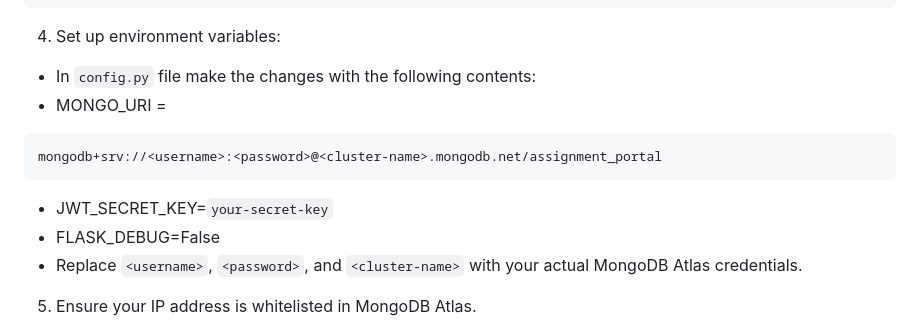
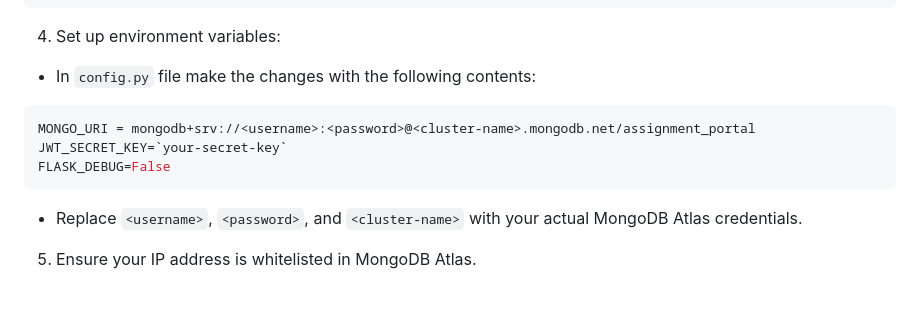
Before and after one commit to SaiSatya16/Assignment-Submission-Portal, a Markdown page: README.md, the part around the change. GitHub-like rendering; blank space fills up the shorter version.

````diff
--- a/README.md
+++ b/README.md
@@ -58,12 +58,11 @@ pip install -r requirements.txt
 
 4. Set up environment variables:
 - In `config.py` file make the changes with the following contents:
-- MONGO_URI =
 ```bash
-mongodb+srv://<username>:<password>@<cluster-name>.mongodb.net/assignment_portal
+MONGO_URI = mongodb+srv://<username>:<password>@<cluster-name>.mongodb.net/assignment_portal
+JWT_SECRET_KEY=`your-secret-key`
+FLASK_DEBUG=False
 ```
-- JWT_SECRET_KEY=`your-secret-key`
-- FLASK_DEBUG=False
 - Replace `<username>`, `<password>`, and `<cluster-name>` with your actual MongoDB Atlas credentials.
 
 5. Ensure your IP address is whitelisted in MongoDB Atlas.
````
